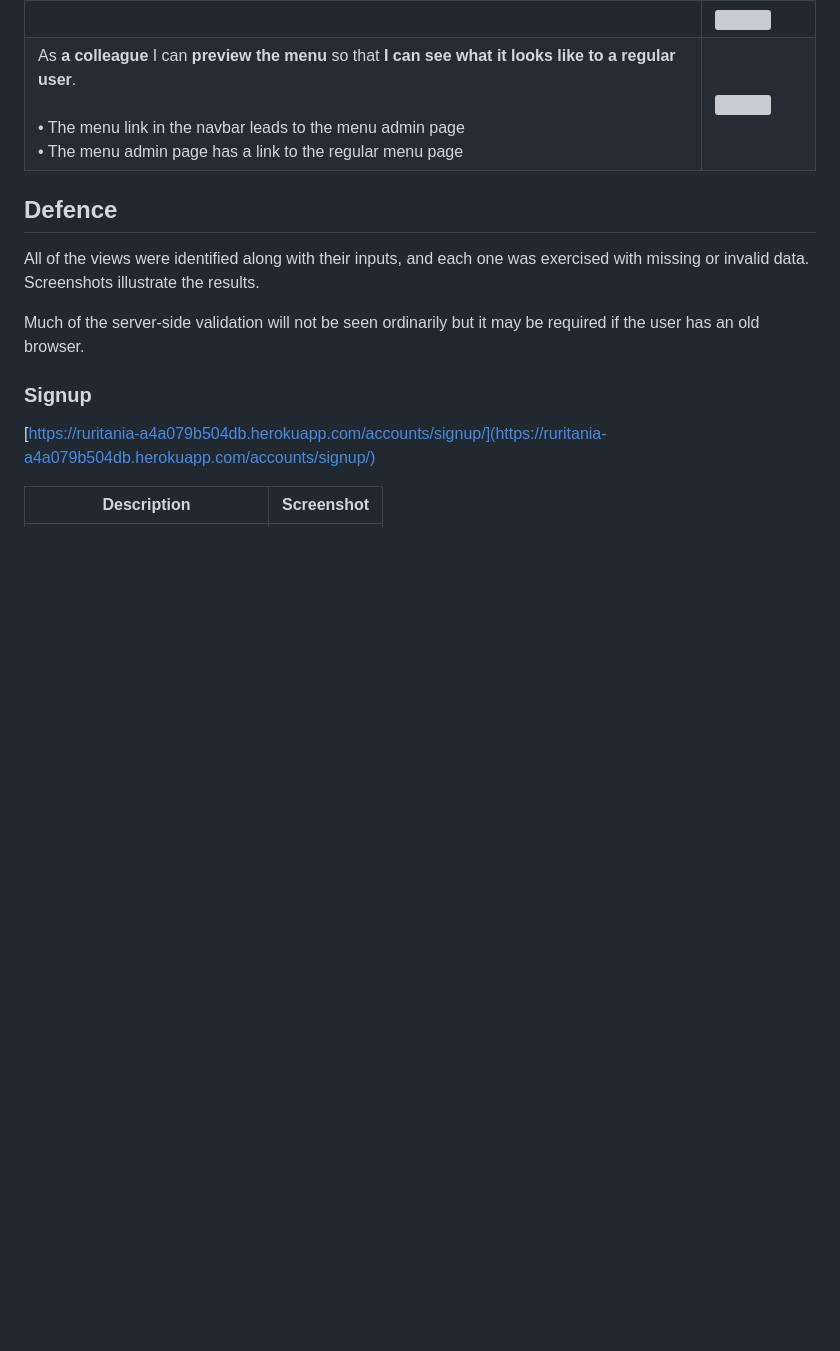
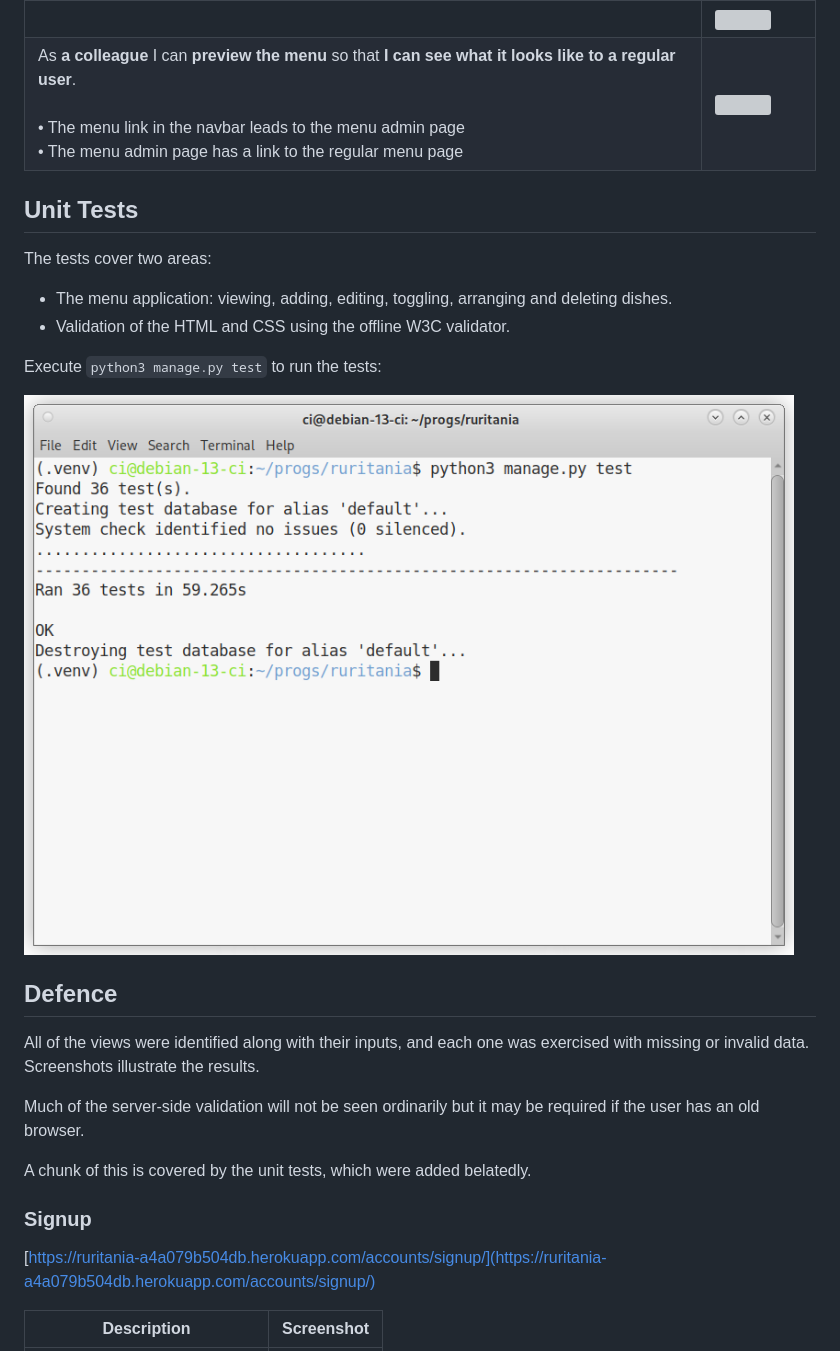
Before and after one commit to ctr-code/heart-of-ruritania, a Markdown page: TESTING.md, the part around the change printed below. GitHub-like rendering; pictures changed too: docs/python-tests.png; blank space fills up the shorter version; grey boxes are pictures that could not be loaded.

```diff
--- a/TESTING.md
+++ b/TESTING.md
@@ -35,11 +35,24 @@ The project's key functionality was tested by working through the user stories a
 ||![](docs/user-story/13-menu-arrange-confirm.png)|
 |As **a colleague** I can **preview the menu** so that **I can see what it looks like to a regular user**.<br><br>• The menu link in the navbar leads to the menu admin page<br>• The menu admin page has a link to the regular menu page|![](docs/user-story/14-menu-preview.png)|
 
+## Unit Tests
+
+The tests cover two areas:
+
+* The menu application: viewing, adding, editing, toggling, arranging and deleting dishes.
+* Validation of the HTML and CSS using the offline W3C validator.
+
+Execute `python3 manage.py test` to run the tests:
+
+![](docs/python-tests.png)
+
 ## Defence
 
 All of the views were identified along with their inputs, and each one was exercised with missing or invalid data.  Screenshots illustrate the results.
 
 Much of the server-side validation will not be seen ordinarily but it may be required if the user has an old browser.
+
+A chunk of this is covered by the unit tests, which were added belatedly.
 
 ### Signup
 
```
Also changed, not shown: other parts of TESTING.md (+1 -5 lines), README.md (+4 -4 lines).
